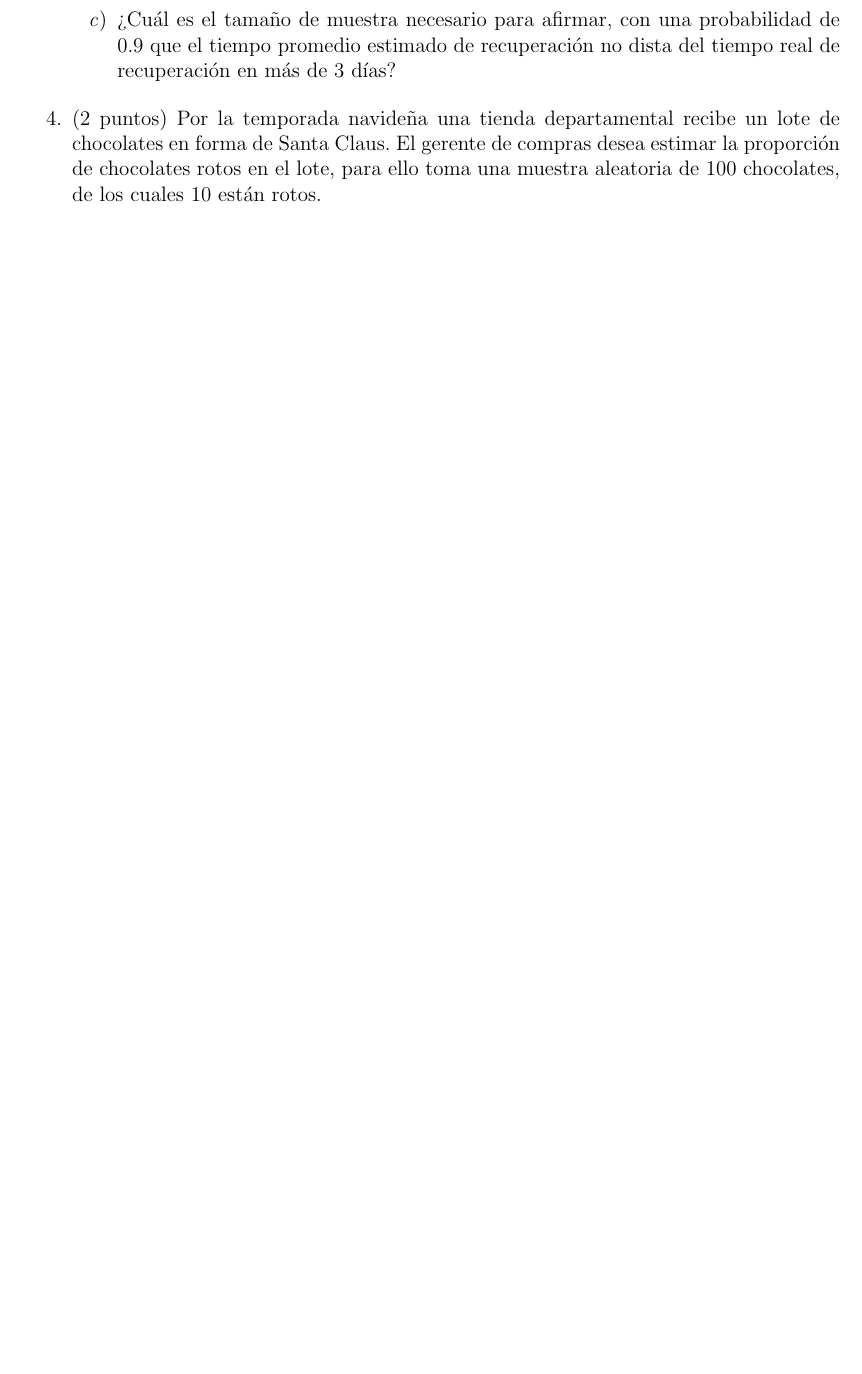
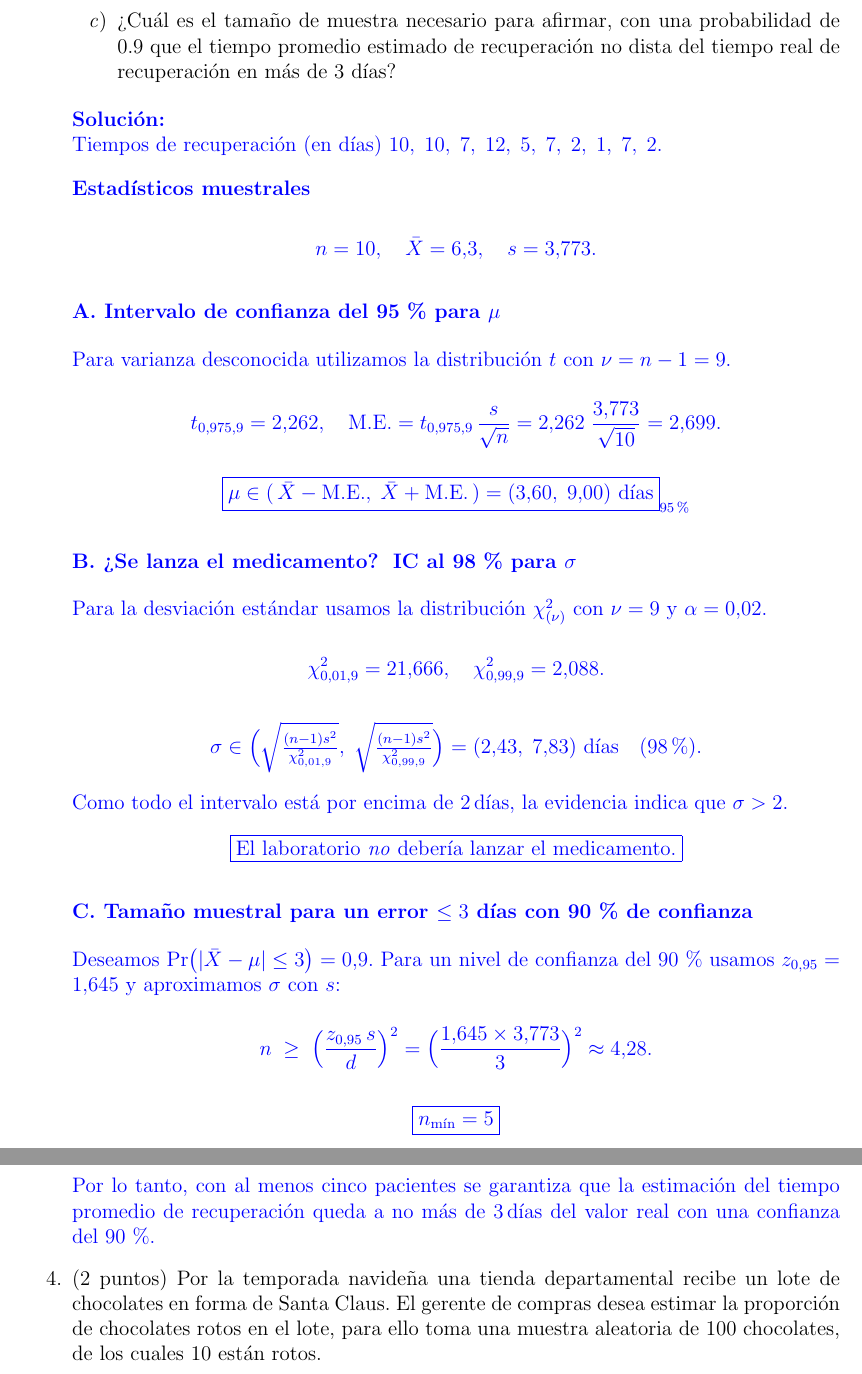
Before and after one commit to enriquegomeztagle/TareaFinal-MCD-Estadistica, a LaTeX document (doc/doc.tex): part of page 3 of 4 before the commit and two parts of pages 4 and 5 of 6 after it, the two joined at a grey line, cut so that both start at the same text, the shorter picture padded with empty space. Compiled offline with pdfLaTeX.

```diff
--- a/doc/doc.tex
+++ b/doc/doc.tex
@@ -111,6 +153,92 @@
 		            construcción de un intervalo de confianza al 98\%.
 		      \item ¿Cuál es el tamaño de muestra necesario para afirmar, con una probabilidad de 0.9 que el tiempo promedio estimado de recuperación no dista del tiempo real de recuperación en más de 3 días?
 	      \end{enumerate}
+\begingroup\color{blue}
+
+\textcolor{blue}{\textbf{Solución:}} \\
+	Tiempos de recuperación (en días)
+	\(10,\;10,\;7,\;12,\;5,\;7,\;2,\;1,\;7,\;2\).
+
+\vspace{0.5em}
+\textbf{Estadísticos muestrales}
+
+\[
+n = 10,
+\quad
+\bar X = 6.3,
+\quad
+s = 3.773.
+\]
+
+\subsubsection*{A. Intervalo de confianza del 95\,\% para \(\mu\)}
+
+Para varianza desconocida utilizamos la distribución \(t\) con
+\( \nu=n-1=9\).
+
+\[
+t_{0.975,9}=2.262,
+\quad
+\text{M.E.}=t_{0.975,9}\,\frac{s}{\sqrt{n}}
+            =2.262\;\frac{3.773}{\sqrt{10}}=2.699.
+\]
+
+\[
+\boxed{ \mu \in (\,\bar X-\text{M.E.},\;\bar X+\text{M.E.}\,)
+        =(3.60,\;9.00)\ \text{días} }_{95\%}
+\]
+
+%-------------------------------------------------
+\subsubsection*{B. ¿Se lanza el medicamento? \;IC al 98\,\% para \(\sigma\)}
+
+Para la desviación estándar usamos la distribución
+\(\chi^{2}_{(\nu)}\) con \(\nu = 9\) y \(\alpha=0.02\).
+
+\[
+\chi^{2}_{0.01,9}=21.666,
+\quad
+\chi^{2}_{0.99,9}=2.088.
+\]
+
+\[
+\sigma \in
+\Bigl(
+\sqrt{\tfrac{(n-1)s^{2}}{\chi^{2}_{0.01,9}}},
+\;
+\sqrt{\tfrac{(n-1)s^{2}}{\chi^{2}_{0.99,9}}}
+\Bigr)
+=(2.43,\;7.83)\ \text{días}\quad(98\%).
+\]
+
+Como todo el intervalo está por encima de 2\,días, la evidencia
+indica que \(\sigma>2\).
+\[
+\boxed{\text{El laboratorio \emph{no} debería lanzar el medicamento}.}
+\]
+
+%-------------------------------------------------
+\subsubsection*{C. Tamaño muestral para un error \(\le 3\) días con 90\,\% de confianza}
+
+Deseamos
+\(\Pr\bigl(|\bar X-\mu|\le 3\bigr)=0.9\).
+Para un nivel de confianza del 90\,\% usamos
+\(z_{0.95}=1.645\) y aproximamos \(\sigma\) con \(s\):
+
+\[
+n \;\ge\;
+\Bigl(\frac{z_{0.95}\,s}{d}\Bigr)^{2}
+=
+\Bigl(\frac{1.645\times3.773}{3}\Bigr)^{2}
+\approx 4.28.
+\]
+
+\[
+\boxed{n_{\min}=5}
+\]
+
+Por lo tanto, con al menos cinco pacientes se garantiza que la estimación del
+tiempo promedio de recuperación queda a no más de 3\,días del valor real con
+una confianza del 90\,\%.
+\endgroup
 
 	\item (2 puntos) Por la temporada navideña una tienda departamental recibe un lote de chocolates en forma de Santa Claus. El gerente de compras desea estimar la proporción de chocolates rotos en el lote, para ello toma una muestra aleatoria de 100 chocolates, de los cuales 10 están rotos.
 
```
Also changed, not shown: doc/doc.tex (56 more changed lines). Lines whose indentation alone changed are shown as unchanged.
